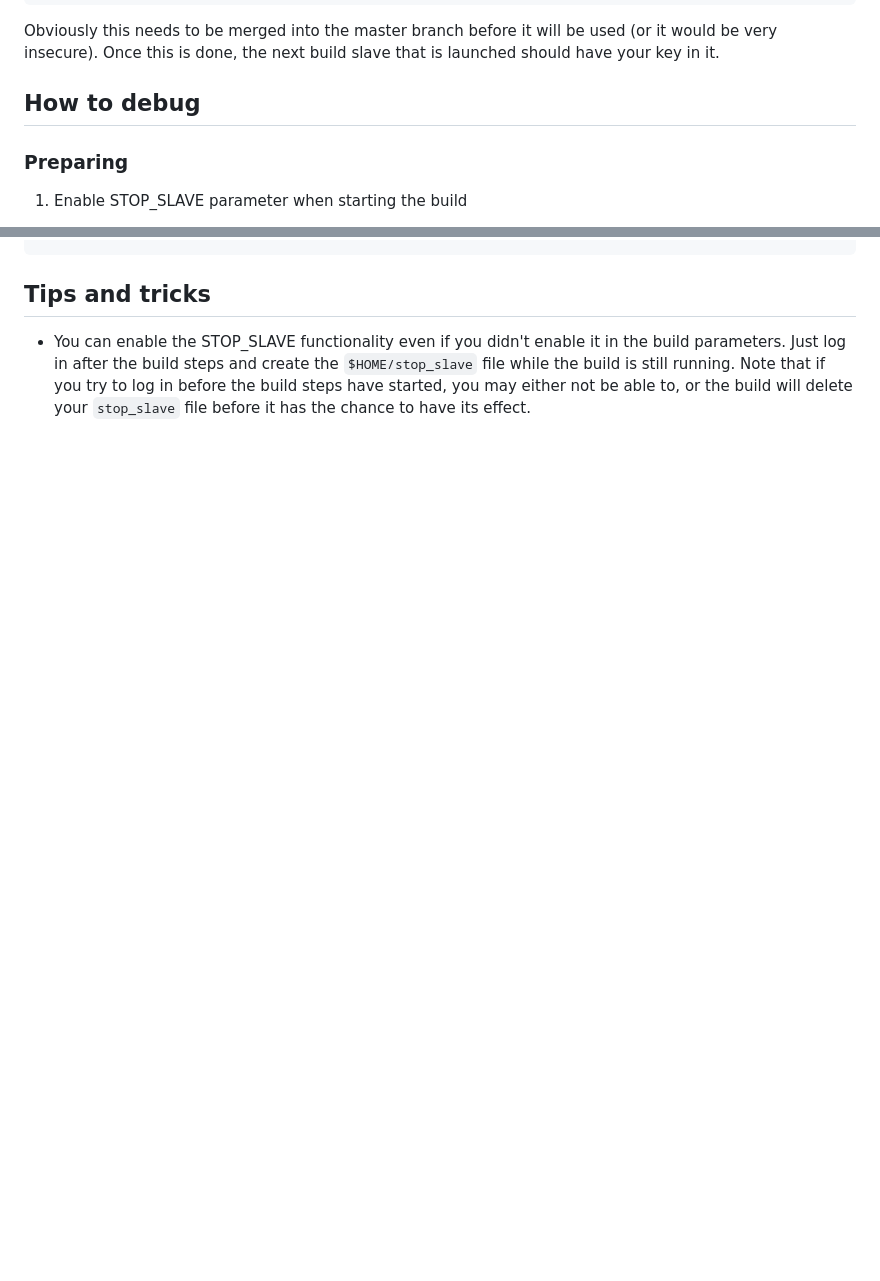
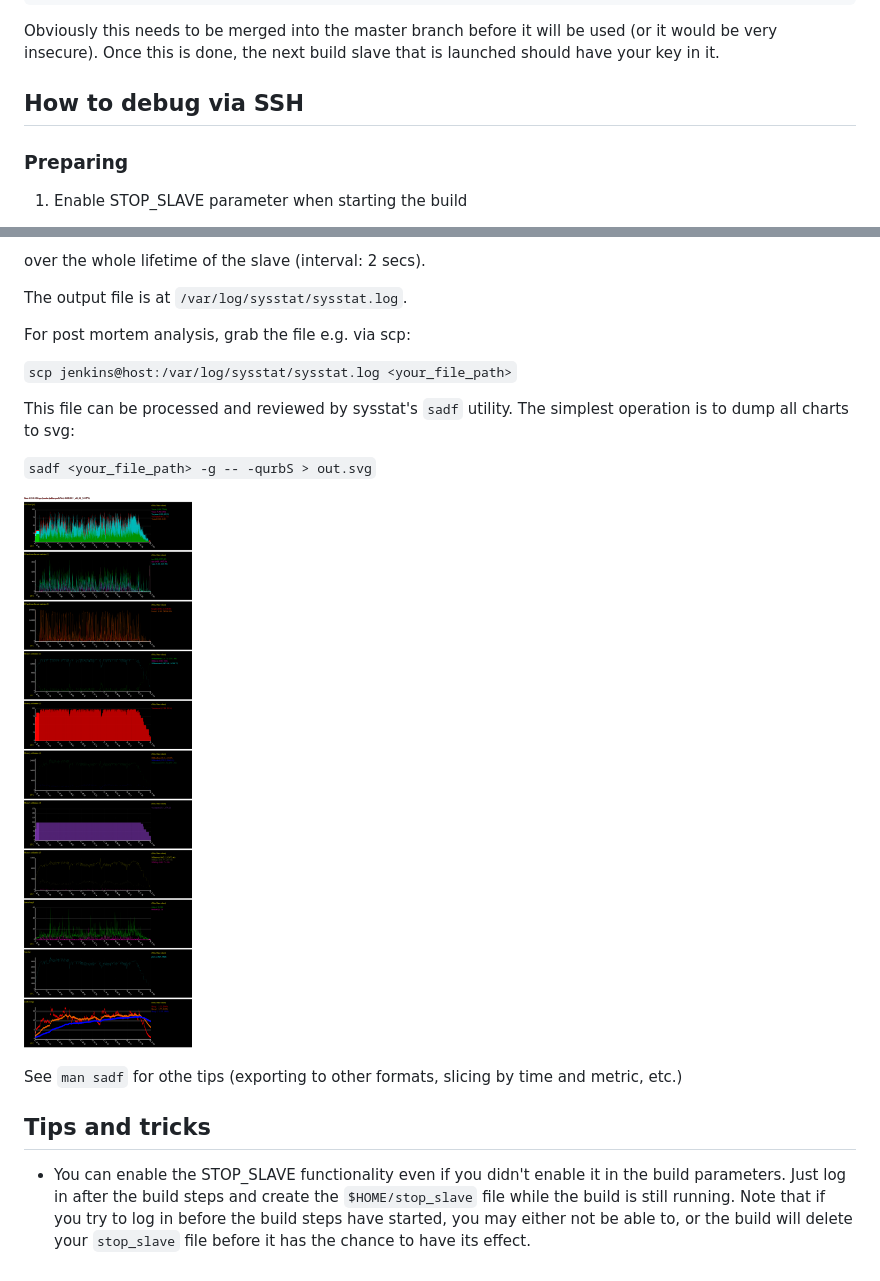
Before and after one commit to mendersoftware/mender-qa, a Markdown page: Documentation/how-to-debug-a-build-slave.md, 2 parts joined by grey strips. Drawn GitHub-style; pictures changed too: Documentation/images/sysstat-chart.png (added); blank space fills up the shorter version.

Commit message:
Documentation: slave debugging via Monitoring and sysstat
changelog: none

Signed-off-by: Marcin Chalczynski <m.chalczynski@gmail.com>

```diff
--- a/Documentation/how-to-debug-a-build-slave.md
+++ b/Documentation/how-to-debug-a-build-slave.md
@@ -16,7 +16,7 @@ Obviously this needs to be merged into the master branch before it will be used
 (or it would be very insecure). Once this is done, the next build slave that is
 launched should have your key in it.
 
-## How to debug
+## How to debug via SSH
 
 ### Preparing
 
@@ -105,3 +136,19 @@ diff hack -->
+over the whole lifetime of the slave (interval: 2 secs).
+
+The output file is at `/var/log/sysstat/sysstat.log`.
+
+For post mortem analysis, grab the file e.g. via scp:
+
+`scp jenkins@host:/var/log/sysstat/sysstat.log <your_file_path>`
+
+This file can be processed and reviewed by sysstat's `sadf` utility. The simplest operation
+is to dump all charts to svg:
+
+`sadf <your_file_path> -g -- -qurbS > out.svg`
+
+!['sar' output from a test run](images/sysstat-chart.png)
+
+See `man sadf` for othe tips (exporting to other formats, slicing by time and metric, etc.)
 
 ## Tips and tricks
 
```
Also changed, not shown: other parts of Documentation/how-to-debug-a-build-slave.md (+33 -2 lines).
